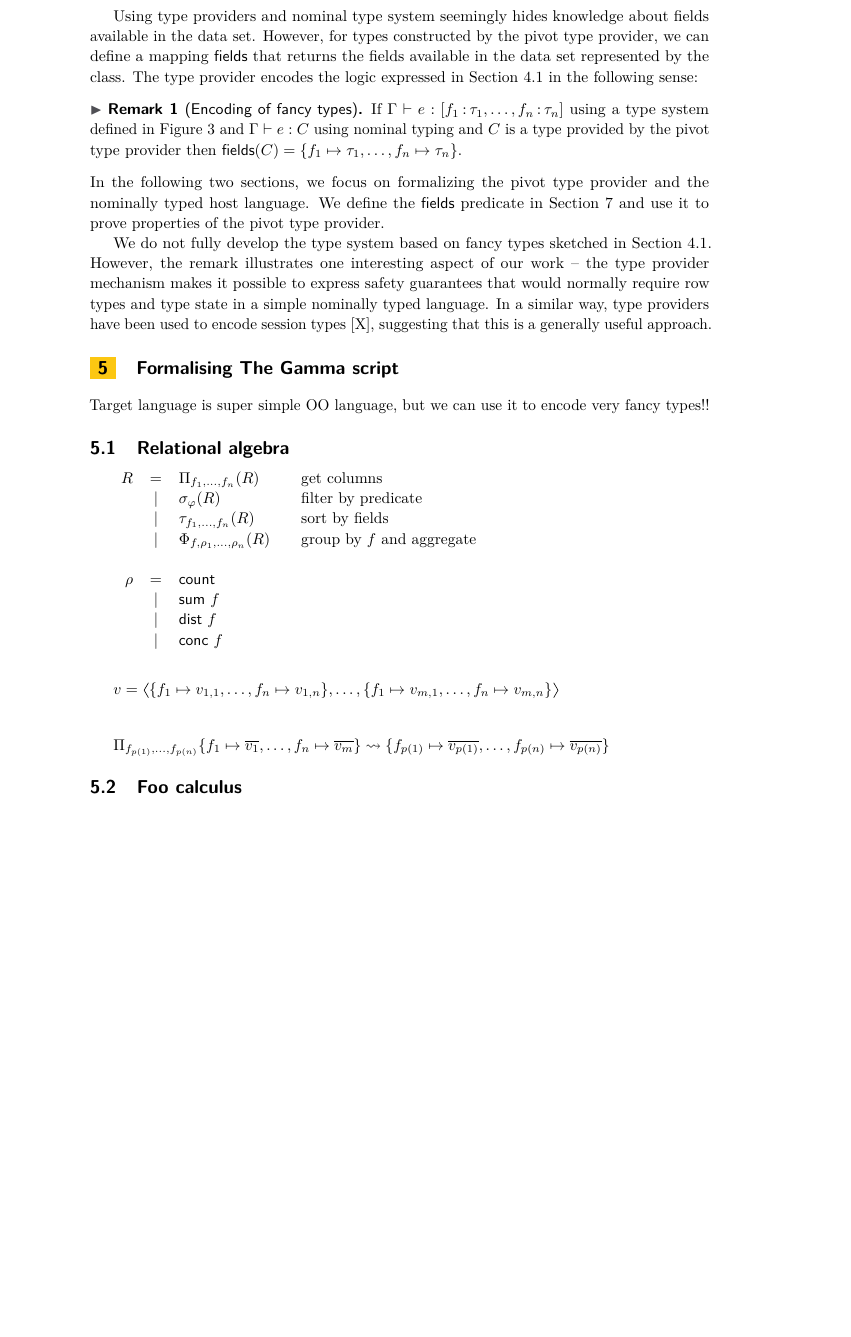
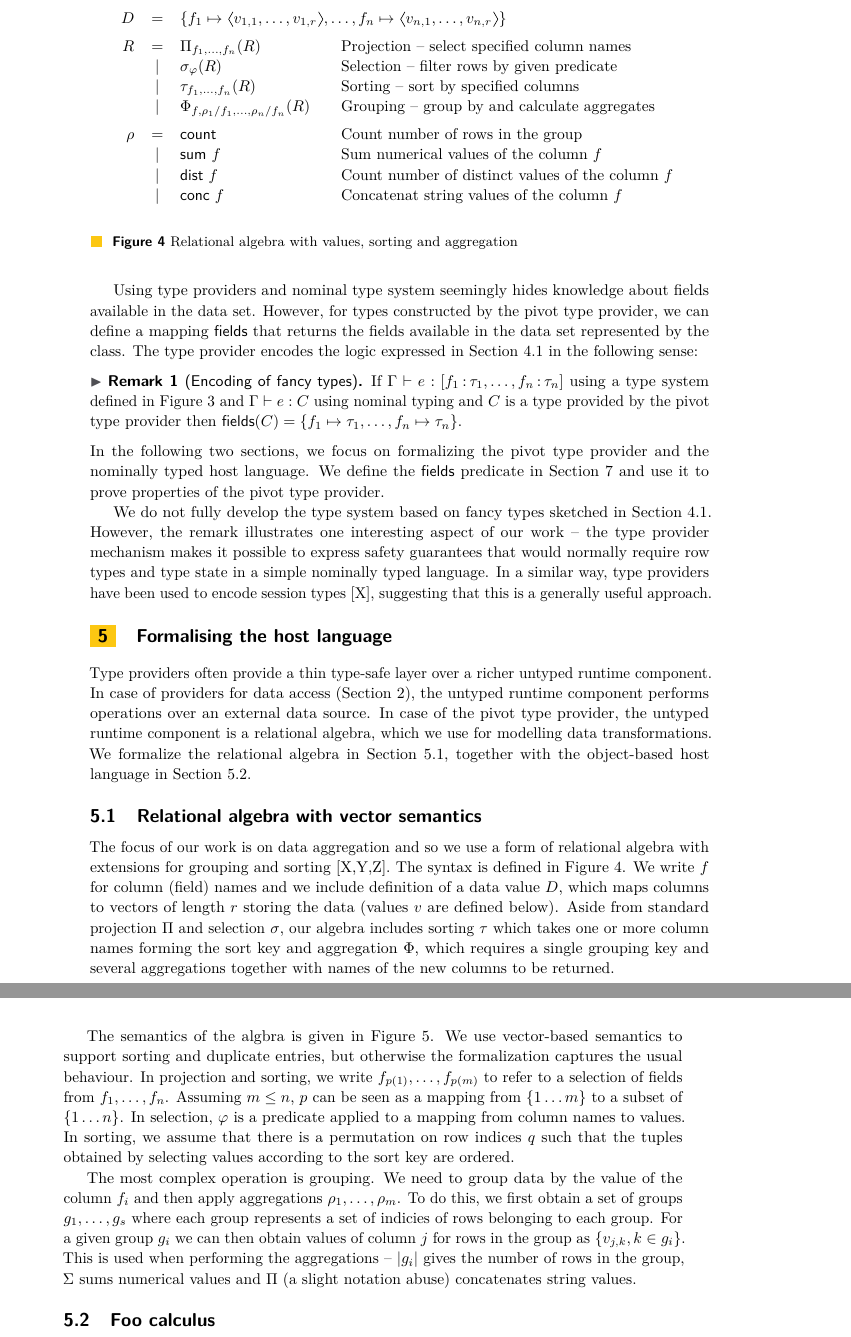
Before and after one commit to the-gamma/thegamma-publications, a LaTeX paper (pivot/paper.tex): part of page 10 of 15 before the commit and two parts of pages 10 and 11 of 15 after it, the two joined at a grey line, cut at the place of the change, the shorter picture padded with empty space. Compiled offline with pdfLaTeX.

Commit message:
Relational algebra, take 2

```diff
--- a/pivot/paper.tex
+++ b/pivot/paper.tex
@@ -53,6 +53,7 @@
 \definecolor{strclr}{rgb}{0.4,0.3,0.0}
 \definecolor{prepclr}{rgb}{0.6,0.0,0.2}
 
+\newcommand{\vect}[1]{\langl #1 \rangl}
 \newcommand{\langl}{\begin{picture}(4.5,7)
 \put(1.1,2.5){\rotatebox{60}{\line(1,0){5.5}}}
 \put(1.1,2.5){\rotatebox{300}{\line(1,0){5.5}}}
@@ -701,33 +702,34 @@ mechanism makes it possible to express safety guarantees that would normally req
 type state in a simple nominally typed language. In a similar way, type providers have been used
 to encode session types [X], suggesting that this is a generally useful approach.
 
-% --------------------------------------------------------------------------------------------------
+% ==================================================================================================
 
-\section{Formalising The Gamma script}
-\label{sec:foo}
+\begin{figure}
 
-
-Target language is super simple OO language, but we can use it to encode very fancy types!!
-
-\subsection{Relational algebra}
 \begin{equation*}
 \begin{array}{rclll}
-  R & = & \Pi_{f_1, \ldots, f_n} (R) &&\textnormal{get columns}\\
-   & \lsep & \sigma_\varphi (R) &&\textnormal{filter by predicate}\\
-   & \lsep & \tau_{f_1, \ldots, f_n}(R) &&\textnormal{sort by fields}\\
-   & \lsep & \Phi_{f, \rho_1, \ldots, \rho_n} (R) &&\textnormal{group by $f$ and aggregate}\\
-   \\
-  \rho & = & \ident{count}  \\
-   & \lsep & \ident{sum}~f    \\
-   & \lsep & \ident{dist}~f\\
-   & \lsep & \ident{conc}~f\\
+  D & = & \multicolumn{3}{l}{
+    \{f_1\mapsto \vect{v_{1,1},\ldots,v_{1,r}}, \ldots, f_n\mapsto \vect{v_{n,1},\ldots,v_{n,r}}\}
+  }\\[0.5em]
+  R & = & \Pi_{f_1, \ldots, f_n} (R) &&\textnormal{Projection -- select specified column names}\\
+   & \lsep & \sigma_\varphi (R) &&\textnormal{Selection -- filter rows by given predicate}\\
+   & \lsep & \tau_{f_1, \ldots, f_n}(R) &&\textnormal{Sorting -- sort by specified columns}\\
+   & \lsep & \Phi_{f, \rho_1/f_1, \ldots, \rho_n/f_n} (R) &&\textnormal{Grouping -- group by and calculate aggregates}
+   \\[0.5em]
+  \rho & = & \ident{count}  &&\textnormal{Count number of rows in the group}\\
+   & \lsep & \ident{sum}~f  &&\textnormal{Sum numerical values of the column $f$}\\
+   & \lsep & \ident{dist}~f &&\textnormal{Count number of distinct values of the column $f$}\\
+   & \lsep & \ident{conc}~f &&\textnormal{Concatenat string values of the column $f$}\\
 \\
 \end{array}
 \end{equation*}
 
-\newcommand{\vect}[1]{\langl #1 \rangl}
+\vspace{-1.5em}
+\caption{Relational algebra with values, sorting and aggregation}
+\label{fig:foo-rel}
+\end{figure}
 
-$v=\vect{\{f_1\mapsto v_{1,1}, \ldots, f_n\mapsto v_{1,n}\},\ldots,\{f_1\mapsto v_{m,1}, \ldots, f_n\mapsto v_{m,n}\}}$
+% --------------------------------------------------------------------------------------------------
 
 \begin{figure}
 \begin{equation*}
@@ -764,11 +765,44 @@ $v=\vect{\{f_1\mapsto v_{1,1}, \ldots, f_n\mapsto v_{1,n}\},\ldots,\{f_1\mapsto
-\label{fig:zzz}
+\caption{Vector-based semantics for operations of the extended relational algebra}
+\label{fig:foo-relsem}
 \end{figure}
 
-%\noindent
-\begin{equation*}
-\Pi_{f_{p(1)}, \ldots, f_{p(n)}} \{f_1\mapsto \overline{v_1}, \ldots, f_n\mapsto \overline{v_m}\}
-  \leadsto \{f_{p(1)}\mapsto \overline{v_{p(1)}}, \ldots, f_{p(n)}\mapsto \overline{v_{p(n)}}\}
-\end{equation*}
+% --------------------------------------------------------------------------------------------------
 
+\section{Formalising the host language}
+\label{sec:foo}
+
+Type providers often provide a thin type-safe layer over a richer untyped runtime component. In case
+of providers for data access (Section~\ref{sec:tps}), the untyped runtime component performs operations
+over an external data source. In case of the pivot type provider, the untyped runtime component
+is a relational algebra, which we use for modelling data transformations. We formalize the
+relational algebra in Section~\ref{sec:foo-rel}, together with the object-based host language
+in Section~\ref{sec:foo-foo}.
+
+\subsection{Relational algebra with vector semantics}
+\label{sec:foo-rel}
+
+The focus of our work is on data aggregation and so we use a form of relational algebra with
+extensions for grouping and sorting [X,Y,Z]. The syntax is defined in Figure~\ref{fig:foo-rel}.
+We write $f$ for column (field) names and we include definition of a data value $D$, which maps
+columns to vectors of length $r$ storing the data (values $v$ are defined below).
+Aside from standard projection $\Pi$ and selection $\sigma$, our algebra includes sorting
+$\tau$ which takes one or more column names forming the sort key and aggregation $\Phi$, which
+requires a single grouping key and several aggregations together with names of the
+new columns to be returned.
+
+The semantics of the algbra is given in Figure~\ref{fig:foo-relsem}. We use vector-based semantics
+to support sorting and duplicate entries, but otherwise the formalization captures the usual
+behaviour. In projection and sorting, we write $f_{p(1)}, \ldots, f_{p(m)}$ to refer to a selection
+of fields from $f_1, \ldots, f_n$. Assuming $m\leq n$, $p$ can be seen as a mapping from $\{1\ldots m\}$
+to a subset of $\{1\ldots n\}$. In selection, $\varphi$ is a predicate applied to a mapping from
+column names to values. In sorting, we assume that there is a permutation on row indices $q$ such
+that the tuples obtained by selecting values according to the sort key are ordered.
+
+The most complex operation is grouping. We need to group data by the value of the column $f_i$ and
+then apply aggregations $\rho_1,\ldots,\rho_m$. To do this, we first obtain a set of groups $g_1,\ldots, g_s$
+where each group represents a set of indicies of rows belonging to each group. For a given group
+$g_i$ we can then obtain values of column $j$ for rows in the group as $\{v_{j,k}, k\in g_i\}$.
+This is used when performing the aggregations -- $|g_i|$ gives the number of rows in the group,
+$\Sigma$ sums numerical values and $\Pi$ (a slight notation abuse) concatenates string values.
 
 \subsection{Foo calculus}
```
Also changed, not shown: pivot/paper.pdf, pivot/paper.tex (11 more changed lines).
